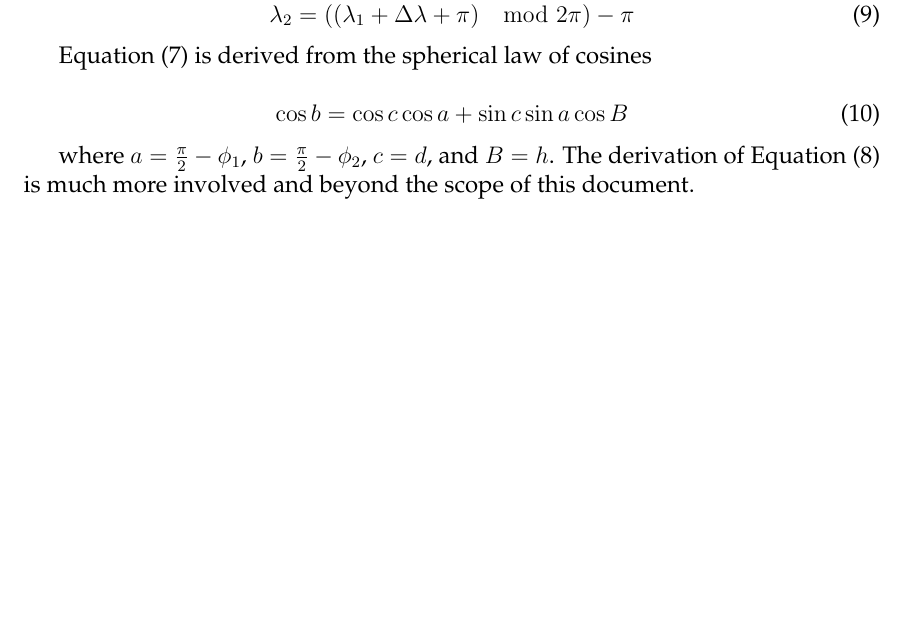
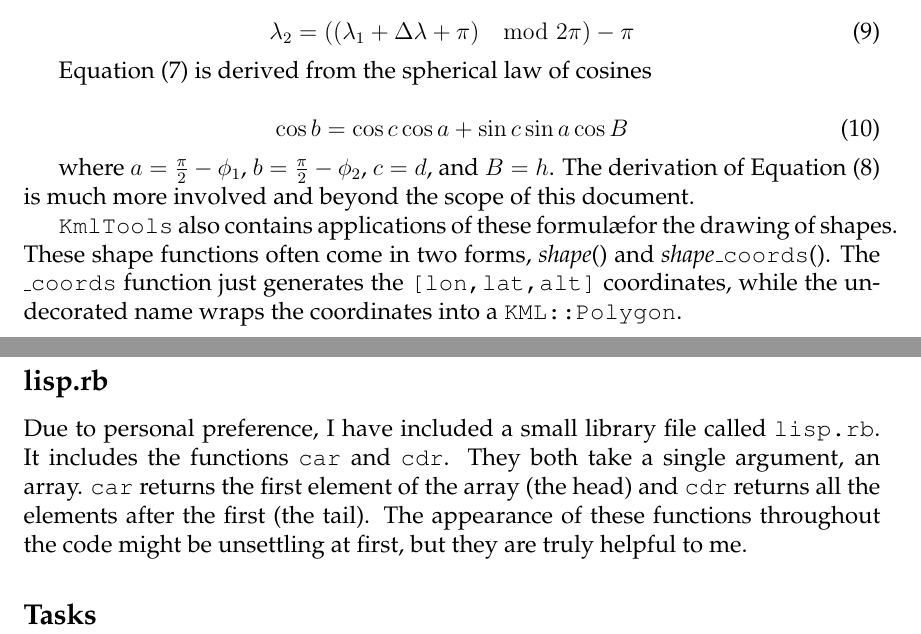
Before and after one commit to schleyfox/ascends_viz, a LaTeX document (documents/design.tex): part of page 3 of 3 before the commit and two parts of pages 3 and 4 of 4 after it, the two joined at a grey line, cut so that both start at the same text, the shorter picture padded with empty space. Compiled offline with pdfLaTeX.

Commit message:
Doco bump

```diff
--- a/documents/design.tex
+++ b/documents/design.tex
@@ -109,8 +109,21 @@ Going in the opposite direction, coordinates of the form ($\phi_2$,$\lambda_2$)
 Equation (\ref{great-circle-coords-lat}) is derived from the spherical law of cosines
 
 \begin{equation}
-\cos b =\cos c\cos a + \sin c\sin a\cos B
+\cos{b} =\cos{c}\cos{a} + \sin c\sin a\cos B
 \end{equation}
 
 where $a=\frac{\pi}{2}-\phi_1$, $b=\frac{\pi}{2}-\phi_2$, $c=d$, and $B=h$.  The derivation of Equation (\ref{great-circle-coords-dlon}) is much more involved and beyond the scope of this document.
+
+\texttt{KmlTools} also contains applications of these formul\ae for the drawing of shapes.  These shape functions often come in two forms, \textit{shape}() and \textit{shape}\texttt{\_coords}().  The \texttt{\_coords} function just generates the \texttt{[lon,lat,alt]} coordinates, while the undecorated name wraps the coordinates into a \texttt{KML::Polygon}.
+
+\subsection*{lisp.rb}
+
+Due to personal preference, I have included a small library file called \texttt{lisp.rb}.  It includes the functions \texttt{car} and \texttt{cdr}.  They both take a single argument, an array.  \texttt{car} returns the first element of the array (the head) and \texttt{cdr} returns all the elements after the first (the tail).  The appearance of these functions throughout the code might be unsettling at first, but they are truly helpful to me.
+
+\subsection*{Tasks}
+
+
+
+
+
 \end{document}
```
Also changed, not shown: documents/design.tex (6 more changed lines).
